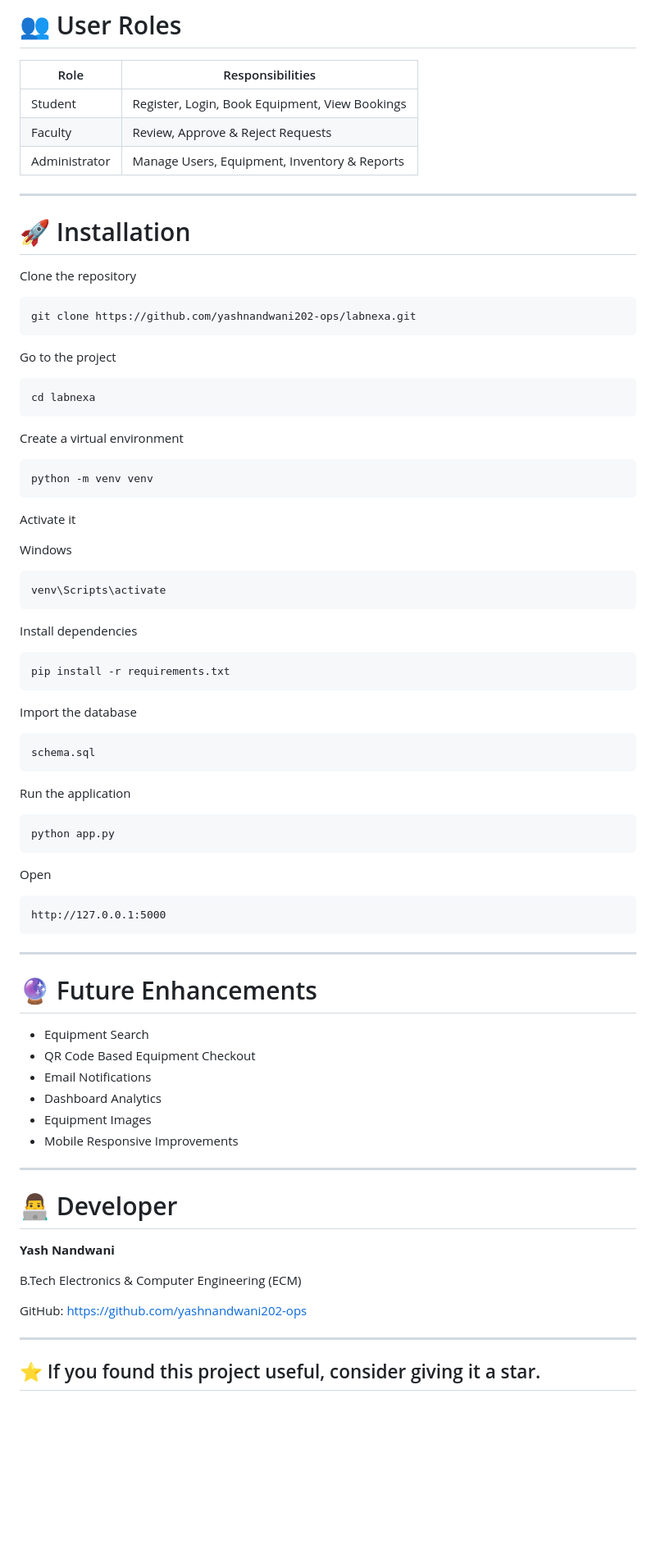
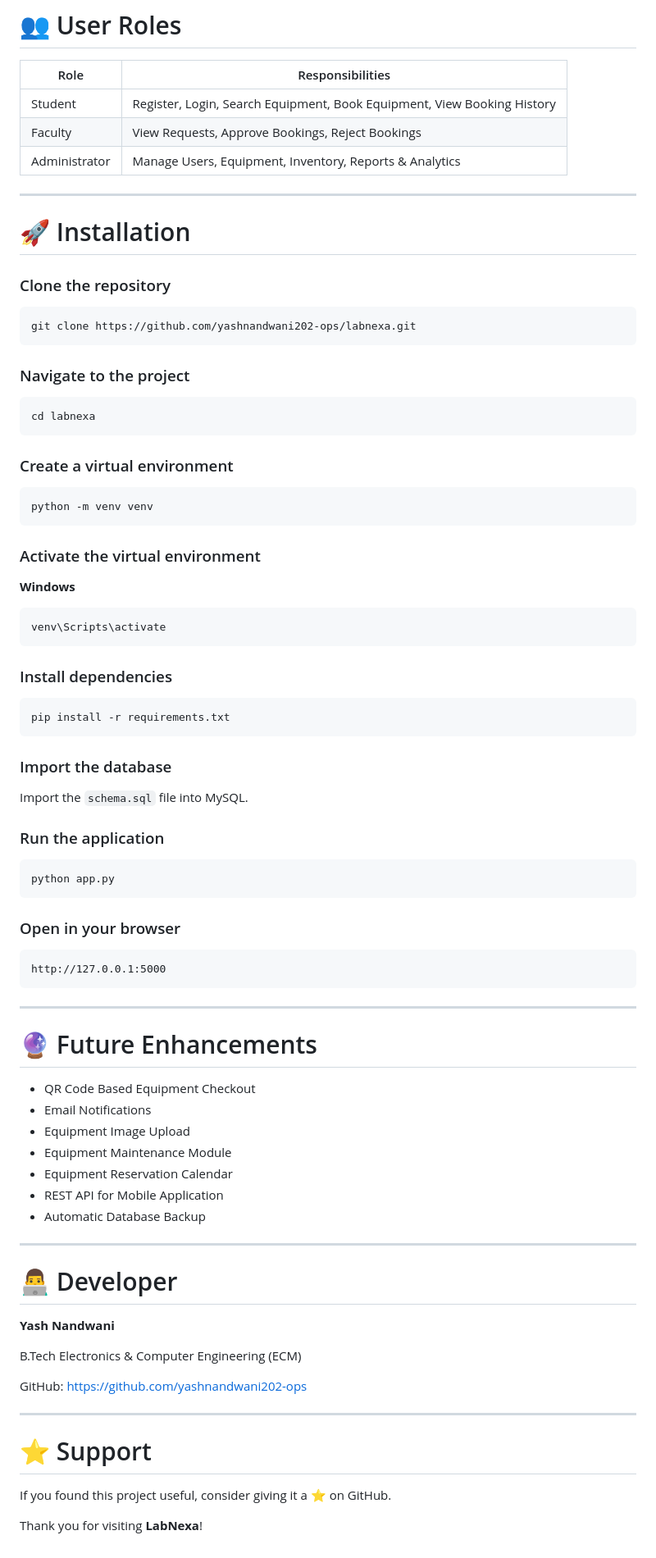
Before and after one commit to yashnandwani202-ops/smart-lab-equipment-application, a Markdown page: README.md, the part around one of its changes. Shown at 82% size. Rendered like a GitHub page; blank space fills up the shorter version.

````diff
--- a/README.md
+++ b/README.md
@@ -138,61 +173,59 @@ LabNexa
 
 | Role | Responsibilities |
 |------|------------------|
-| Student | Register, Login, Book Equipment, View Bookings |
-| Faculty | Review, Approve & Reject Requests |
-| Administrator | Manage Users, Equipment, Inventory & Reports |
+| Student | Register, Login, Search Equipment, Book Equipment, View Booking History |
+| Faculty | View Requests, Approve Bookings, Reject Bookings |
+| Administrator | Manage Users, Equipment, Inventory, Reports & Analytics |
 
 ---
 
 # 🚀 Installation
 
-Clone the repository
+### Clone the repository
 
 ```bash
 git clone https://github.com/yashnandwani202-ops/labnexa.git
 ```
 
-Go to the project
+### Navigate to the project
 
 ```bash
 cd labnexa
 ```
 
-Create a virtual environment
+### Create a virtual environment
 
 ```bash
 python -m venv venv
 ```
 
-Activate it
+### Activate the virtual environment
 
-Windows
+**Windows**
 
 ```bash
 venv\Scripts\activate
 ```
 
-Install dependencies
+### Install dependencies
 
 ```bash
 pip install -r requirements.txt
 ```
 
-Import the database
+### Import the database
 
-```
-schema.sql
-```
+Import the `schema.sql` file into MySQL.
 
-Run the application
+### Run the application
 
 ```bash
 python app.py
 ```
 
-Open
+### Open in your browser
 
-```
+```text
 http://127.0.0.1:5000
 ```
 
@@ -200,12 +233,13 @@ http://127.0.0.1:5000
 
 # 🔮 Future Enhancements
 
-- Equipment Search
 - QR Code Based Equipment Checkout
 - Email Notifications
-- Dashboard Analytics
-- Equipment Images
-- Mobile Responsive Improvements
+- Equipment Image Upload
+- Equipment Maintenance Module
+- Equipment Reservation Calendar
+- REST API for Mobile Application
+- Automatic Database Backup
 
 ---
 
@@ -215,9 +249,12 @@ http://127.0.0.1:5000
 
 B.Tech Electronics & Computer Engineering (ECM)
 
-GitHub:
-https://github.com/yashnandwani202-ops
+GitHub: https://github.com/yashnandwani202-ops
 
 ---
 
-## ⭐ If you found this project useful, consider giving it a star.
+# ⭐ Support
+
+If you found this project useful, consider giving it a ⭐ on GitHub.
+
+Thank you for visiting **LabNexa**!
````
Also changed, not shown: other parts of README.md (+62 -27 lines).
